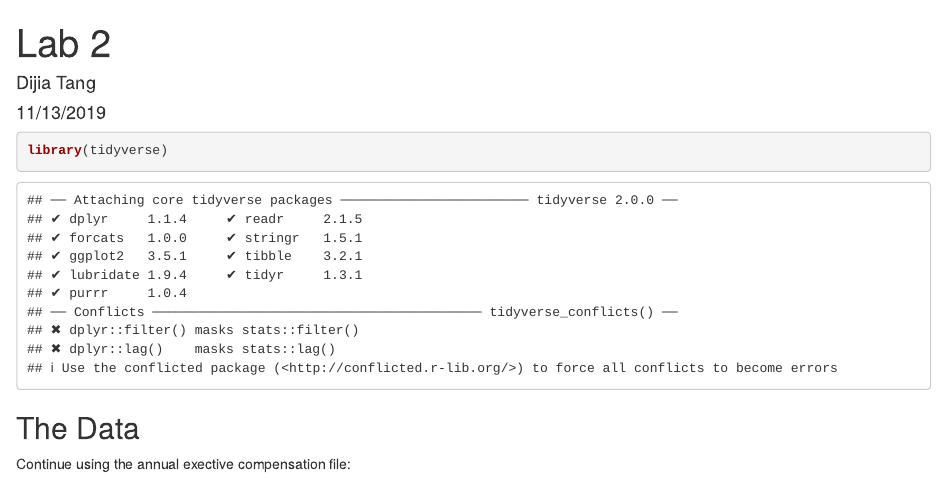
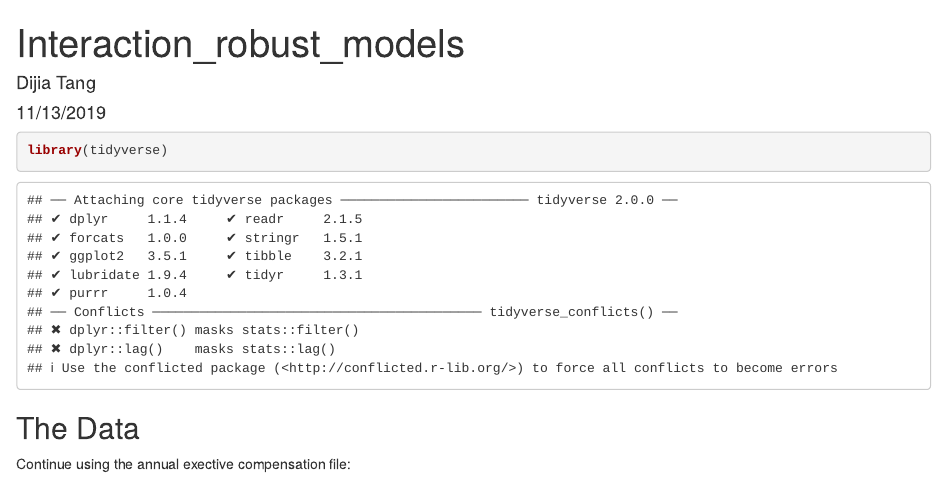
Before and after one commit to DijiaTang/jamestangkjt, an R Markdown document (Advanced/Interaction_robust_models.Rmd): the page in a window 1100 px wide, from its top. Rendered offline with R 4.5, knitr and Pandoc, with nearby package versions; some code elsewhere in the file could not run offline.

Commit message:
Update and rename lab2_1.Rmd to Interaction_robust_models.Rmd

```diff
--- a/Advanced/lab2_1.Rmd
+++ b/Advanced/Interaction_robust_models.Rmd
@@ -1,5 +1,5 @@
 ---
-title: "Lab 2"
+title: "Interaction_robust_models"
 author: "Dijia Tang"
 date: "11/13/2019"
 output: html_document
```
